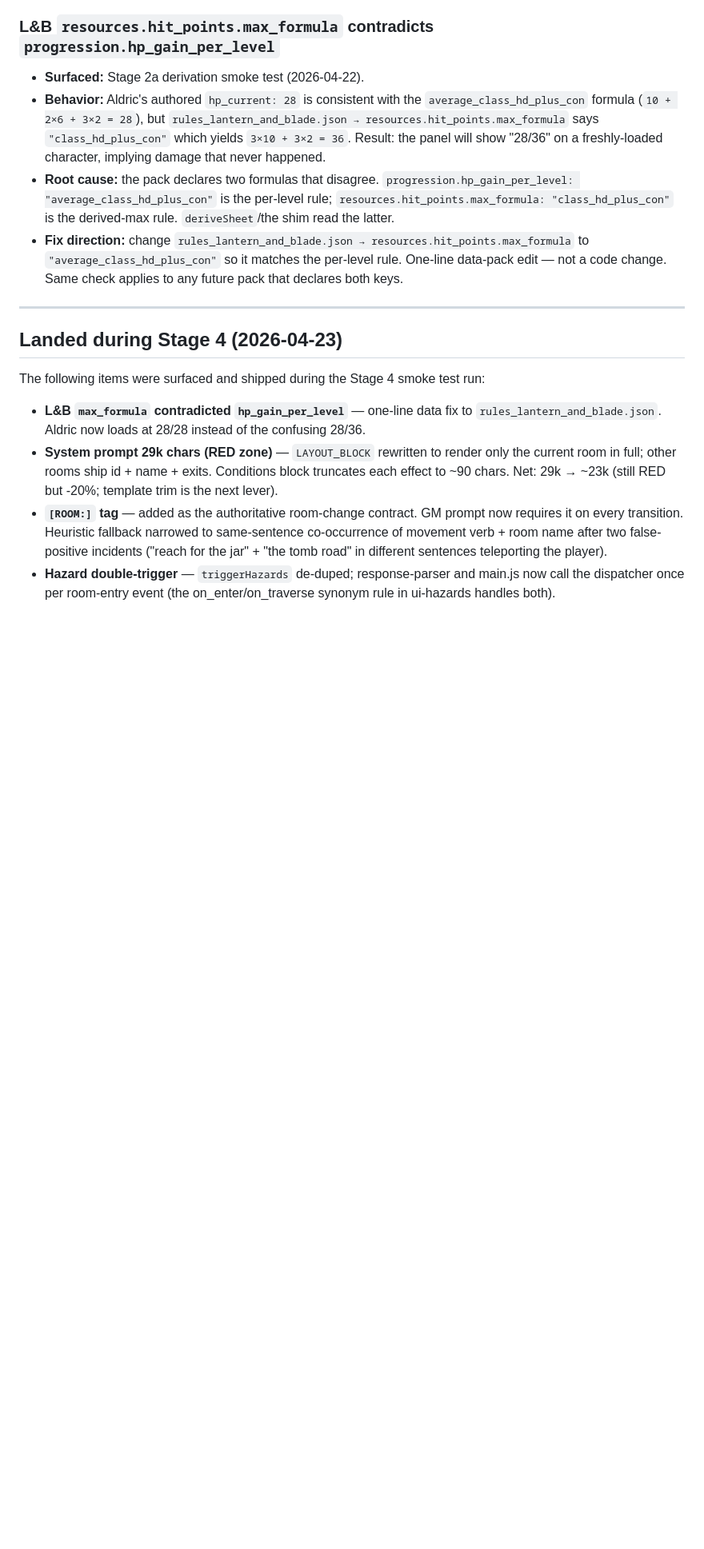
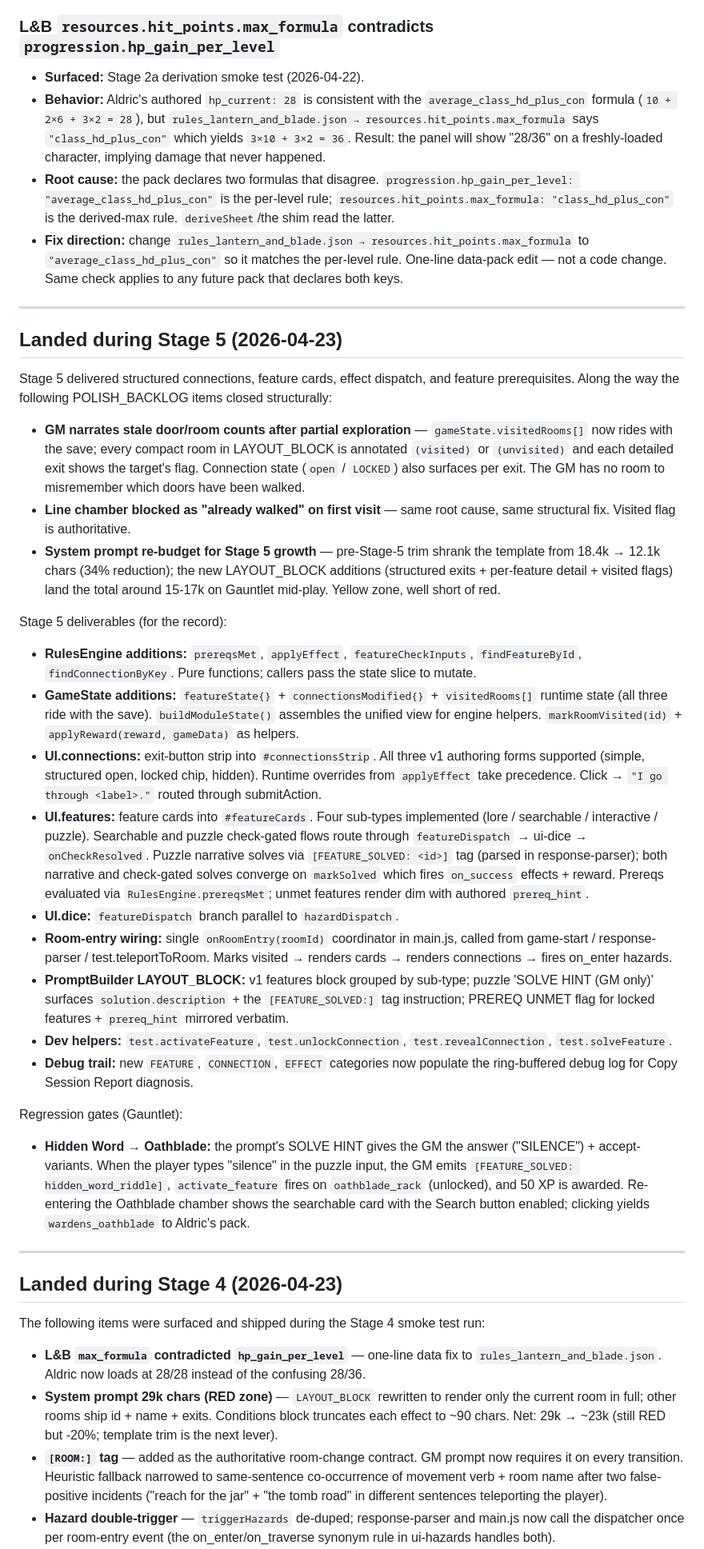
Before and after one commit to joshmace/gm-ai-dungeon-crawler, a Markdown page: POLISH_BACKLOG.md, the part around one of its changes. Shown at 80% size. Rendered like a GitHub page; blank space fills up the shorter version.

Commit message:
POLISH_BACKLOG: close stale-room-counts items; log Stage 5 landings
Two items closed by Stage 5's structural work:
 - GM narrates stale door/room counts after partial exploration
 - Line chamber blocked as already walked on first visit
Both were the same root cause (visited/unvisited tracked from conversation
history, not app state). Stage 5 puts gameState.visitedRooms[] in the
save and annotates every exit in LAYOUT_BLOCK with the target's visited
flag + state. No more room for GM drift on walked-door counts.

New "Landed during Stage 5" section catalogues the full Stage 5
delivery — RulesEngine additions, GameState additions, UI.connections,
UI.features (all four sub-types), featureDispatch, onRoomEntry
coordinator, LAYOUT_BLOCK rewrite, dev helpers, debug categories —
and records the Gauntlet Hidden Word → Oathblade regression gate that
ships end-to-end with this stage.

https://claude.ai/code/session_01GmxNPNfbdxRTKJoy6ofVDM

```diff
--- a/POLISH_BACKLOG.md
+++ b/POLISH_BACKLOG.md
@@ -178,6 +147,72 @@ Each entry: one-line description + where it was surfaced + suggested approach.
 
 ---
 
+## Landed during Stage 5 (2026-04-23)
+
+Stage 5 delivered structured connections, feature cards, effect dispatch,
+and feature prerequisites. Along the way the following POLISH_BACKLOG
+items closed structurally:
+
+- **GM narrates stale door/room counts after partial exploration** —
+  `gameState.visitedRooms[]` now rides with the save; every compact
+  room in LAYOUT_BLOCK is annotated `(visited)` or `(unvisited)` and
+  each detailed exit shows the target's flag. Connection state
+  (`open` / `LOCKED`) also surfaces per exit. The GM has no room to
+  misremember which doors have been walked.
+- **Line chamber blocked as "already walked" on first visit** — same
+  root cause, same structural fix. Visited flag is authoritative.
+- **System prompt re-budget for Stage 5 growth** — pre-Stage-5 trim
+  shrank the template from 18.4k → 12.1k chars (34% reduction); the
+  new LAYOUT_BLOCK additions (structured exits + per-feature detail +
+  visited flags) land the total around 15-17k on Gauntlet mid-play.
+  Yellow zone, well short of red.
+
+Stage 5 deliverables (for the record):
+
+- **RulesEngine additions:** `prereqsMet`, `applyEffect`,
+  `featureCheckInputs`, `findFeatureById`, `findConnectionByKey`.
+  Pure functions; callers pass the state slice to mutate.
+- **GameState additions:** `featureState{}` + `connectionsModified{}` +
+  `visitedRooms[]` runtime state (all three ride with the save).
+  `buildModuleState()` assembles the unified view for engine helpers.
+  `markRoomVisited(id)` + `applyReward(reward, gameData)` as helpers.
+- **UI.connections:** exit-button strip into `#connectionsStrip`. All
+  three v1 authoring forms supported (simple, structured open, locked
+  chip, hidden). Runtime overrides from `applyEffect` take precedence.
+  Click → `"I go through <label>."` routed through submitAction.
+- **UI.features:** feature cards into `#featureCards`. Four sub-types
+  implemented (lore / searchable / interactive / puzzle). Searchable
+  and puzzle check-gated flows route through `featureDispatch` → ui-dice
+  → `onCheckResolved`. Puzzle narrative solves via `[FEATURE_SOLVED: <id>]`
+  tag (parsed in response-parser); both narrative and check-gated
+  solves converge on `markSolved` which fires `on_success` effects + reward.
+  Prereqs evaluated via `RulesEngine.prereqsMet`; unmet features render
+  dim with authored `prereq_hint`.
+- **UI.dice:** `featureDispatch` branch parallel to `hazardDispatch`.
+- **Room-entry wiring:** single `onRoomEntry(roomId)` coordinator in
+  main.js, called from game-start / response-parser / test.teleportToRoom.
+  Marks visited → renders cards → renders connections → fires on_enter
+  hazards.
+- **PromptBuilder LAYOUT_BLOCK:** v1 features block grouped by sub-type;
+  puzzle 'SOLVE HINT (GM only)' surfaces `solution.description` + the
+  `[FEATURE_SOLVED:]` tag instruction; PREREQ UNMET flag for locked
+  features + `prereq_hint` mirrored verbatim.
+- **Dev helpers:** `test.activateFeature`, `test.unlockConnection`,
+  `test.revealConnection`, `test.solveFeature`.
+- **Debug trail:** new `FEATURE`, `CONNECTION`, `EFFECT` categories now
+  populate the ring-buffered debug log for Copy Session Report diagnosis.
+
+Regression gates (Gauntlet):
+- **Hidden Word → Oathblade:** the prompt's SOLVE HINT gives the GM the
+  answer ("SILENCE") + accept-variants. When the player types "silence"
+  in the puzzle input, the GM emits `[FEATURE_SOLVED: hidden_word_riddle]`,
+  `activate_feature` fires on `oathblade_rack` (unlocked), and 50 XP is
+  awarded. Re-entering the Oathblade chamber shows the searchable card
+  with the Search button enabled; clicking yields `wardens_oathblade`
+  to Aldric's pack.
+
+---
+
 ## Landed during Stage 4 (2026-04-23)
 
 The following items were surfaced and shipped during the Stage 4 smoke test run:
```
Also changed, not shown: other parts of POLISH_BACKLOG.md (+0 -31 lines).
